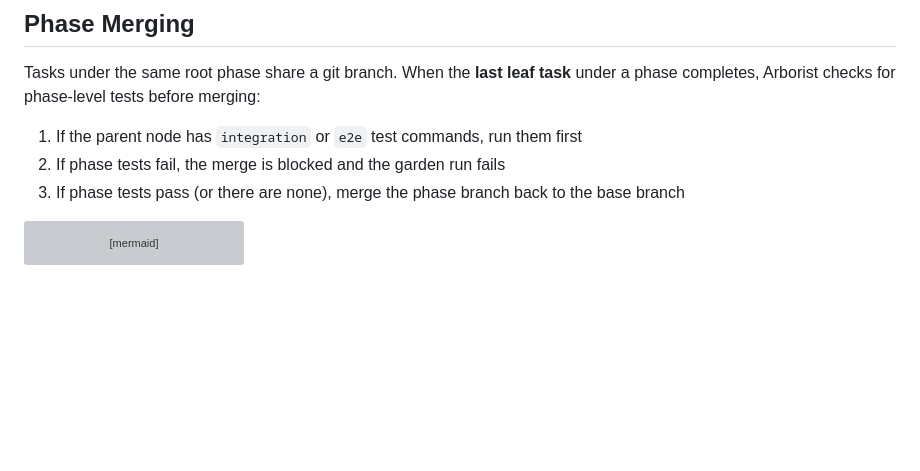
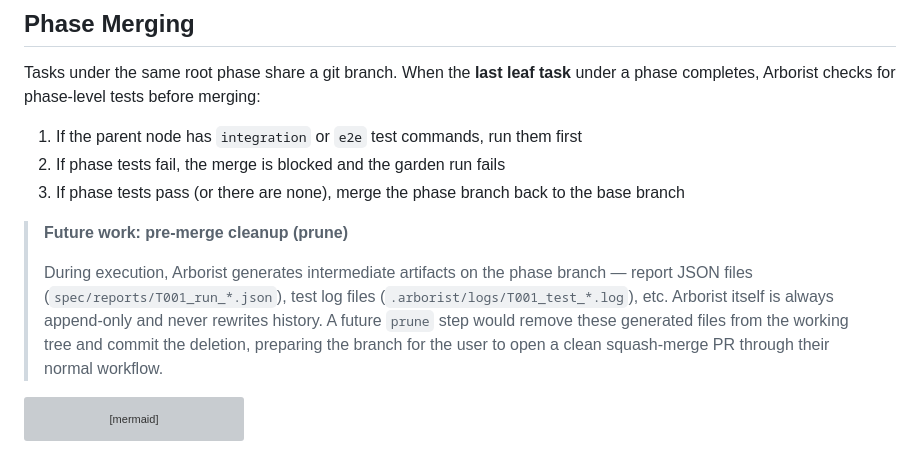
Before and after one commit to pennyworth-tech/agent-arborist, a Markdown page: docs/manual/05-execution.md, the part around the change. GitHub-like rendering; blank space fills up the shorter version; grey boxes are pictures that could not be loaded.

Commit message:
docs: Add future work note for pre-merge cleanup/prune step
Append-only commit — will be collapsed in squash-merge PR.

````diff
--- a/docs/manual/05-execution.md
+++ b/docs/manual/05-execution.md
@@ -126,6 +126,10 @@ Tasks under the same root phase share a git branch. When the **last leaf task**
 2. If phase tests fail, the merge is blocked and the garden run fails
 3. If phase tests pass (or there are none), merge the phase branch back to the base branch
 
+> **Future work: pre-merge cleanup (prune)**
+>
+> During execution, Arborist generates intermediate artifacts on the phase branch — report JSON files (`spec/reports/T001_run_*.json`), test log files (`.arborist/logs/T001_test_*.log`), etc. Arborist itself is always append-only and never rewrites history. A future `prune` step would remove these generated files from the working tree and commit the deletion, preparing the branch for the user to open a clean squash-merge PR through their normal workflow.
+
 ```mermaid
 gitGraph
     commit id: "base"
````
Also changed, not shown: docs/archive/redo-tasks-git-elegant.md (+6 -0 lines).
